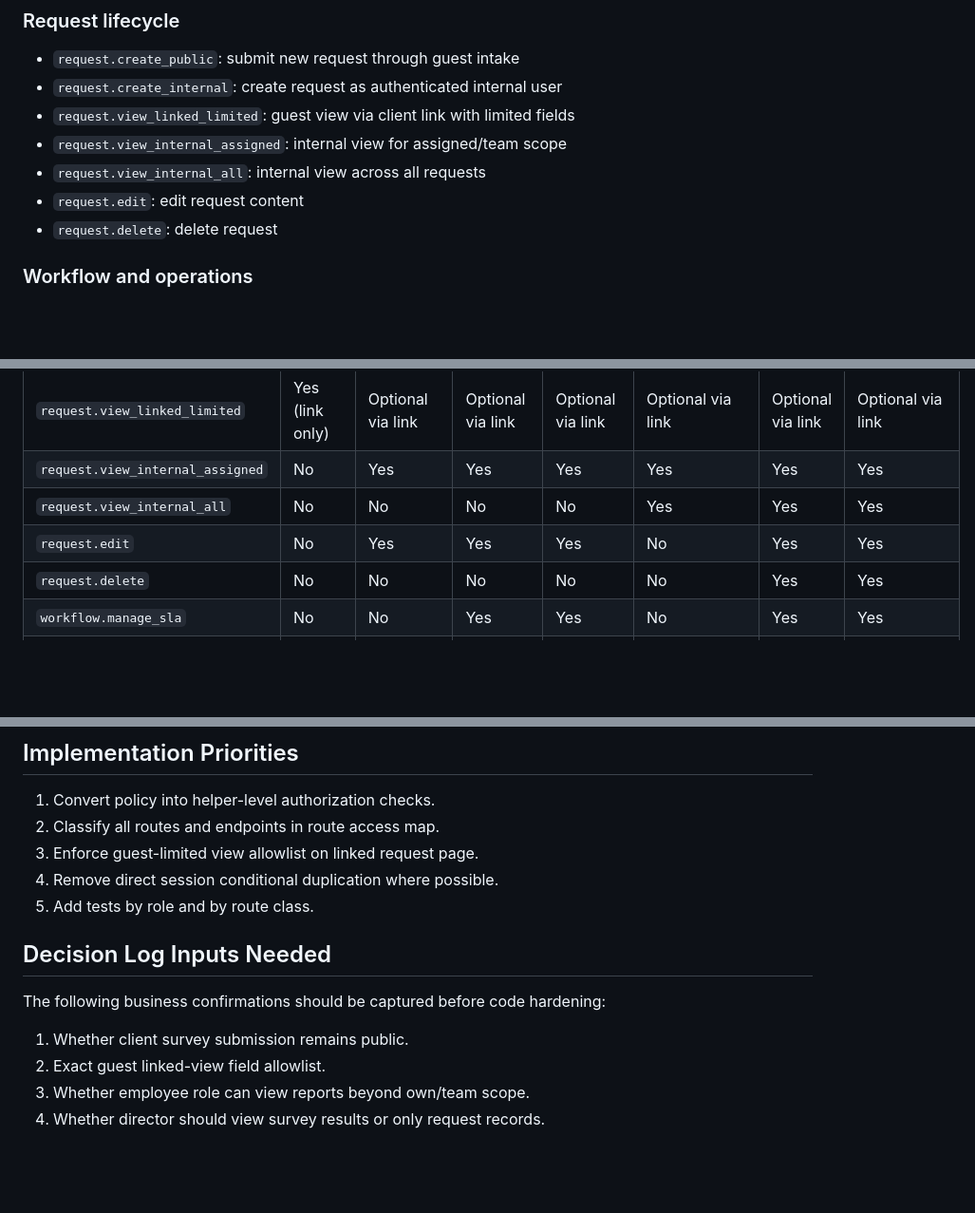
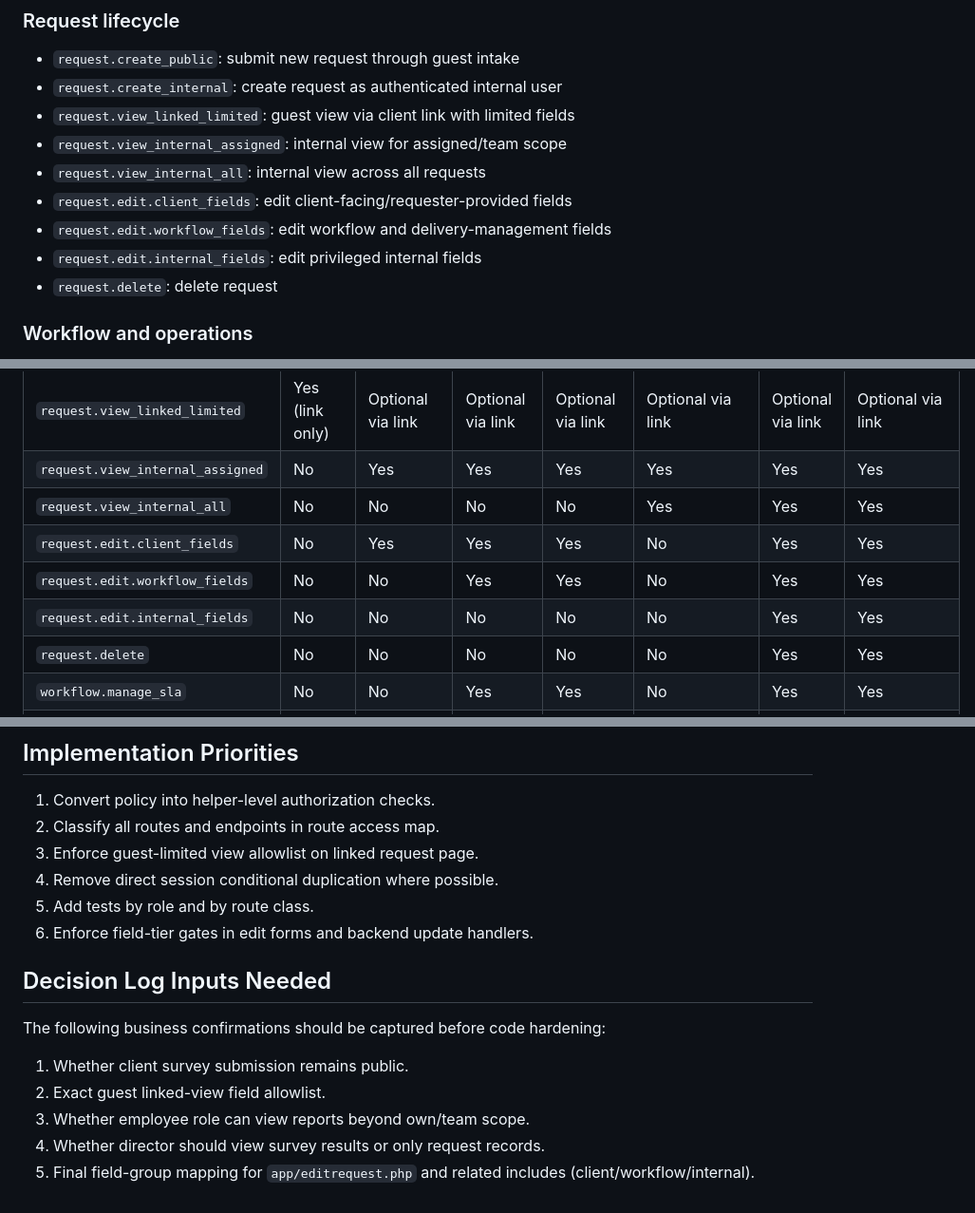
Before and after one commit to aaact-aatia/request-management-tool, a Markdown page: docs/permissions-target-policy.md, 3 parts joined by grey strips. Shown at 95% size. GitHub-like rendering; blank space fills up the shorter version.

Commit message:
docs: add role-specific edit field policy

```diff
--- a/docs/permissions-target-policy.md
+++ b/docs/permissions-target-policy.md
@@ -26,7 +26,9 @@ Use the following logical permissions as the policy vocabulary.
 - `request.view_linked_limited`: guest view via client link with limited fields
 - `request.view_internal_assigned`: internal view for assigned/team scope
 - `request.view_internal_all`: internal view across all requests
-- `request.edit`: edit request content
+- `request.edit.client_fields`: edit client-facing/requester-provided fields
+- `request.edit.workflow_fields`: edit workflow and delivery-management fields
+- `request.edit.internal_fields`: edit privileged internal fields
 - `request.delete`: delete request
 
 ### Workflow and operations
@@ -66,7 +68,9 @@ Use the following logical permissions as the policy vocabulary.
 | `request.view_linked_limited` | Yes (link only) | Optional via link | Optional via link | Optional via link | Optional via link | Optional via link | Optional via link |
 | `request.view_internal_assigned` | No | Yes | Yes | Yes | Yes | Yes | Yes |
 | `request.view_internal_all` | No | No | No | No | Yes | Yes | Yes |
-| `request.edit` | No | Yes | Yes | Yes | No | Yes | Yes |
+| `request.edit.client_fields` | No | Yes | Yes | Yes | No | Yes | Yes |
+| `request.edit.workflow_fields` | No | No | Yes | Yes | No | Yes | Yes |
+| `request.edit.internal_fields` | No | No | No | No | No | Yes | Yes |
 | `request.delete` | No | No | No | No | No | Yes | Yes |
 | `workflow.manage_sla` | No | No | Yes | Yes | No | Yes | Yes |
 | `workflow.manage_assignments` | No | No | Yes | Yes | No | Yes | Yes |
@@ -129,6 +167,7 @@ The environment gate must apply to both:
 3. Enforce guest-limited view allowlist on linked request page.
 4. Remove direct session conditional duplication where possible.
 5. Add tests by role and by route class.
+6. Enforce field-tier gates in edit forms and backend update handlers.
 
 ## Decision Log Inputs Needed
 
@@ -138,3 +177,4 @@ The following business confirmations should be captured before code hardening:
 2. Exact guest linked-view field allowlist.
 3. Whether employee role can view reports beyond own/team scope.
 4. Whether director should view survey results or only request records.
+5. Final field-group mapping for `app/editrequest.php` and related includes (client/workflow/internal).
```
Also changed, not shown: other parts of docs/permissions-target-policy.md (+34 -0 lines), docs/permissions-route-access-map.md (+7 -1 lines).
